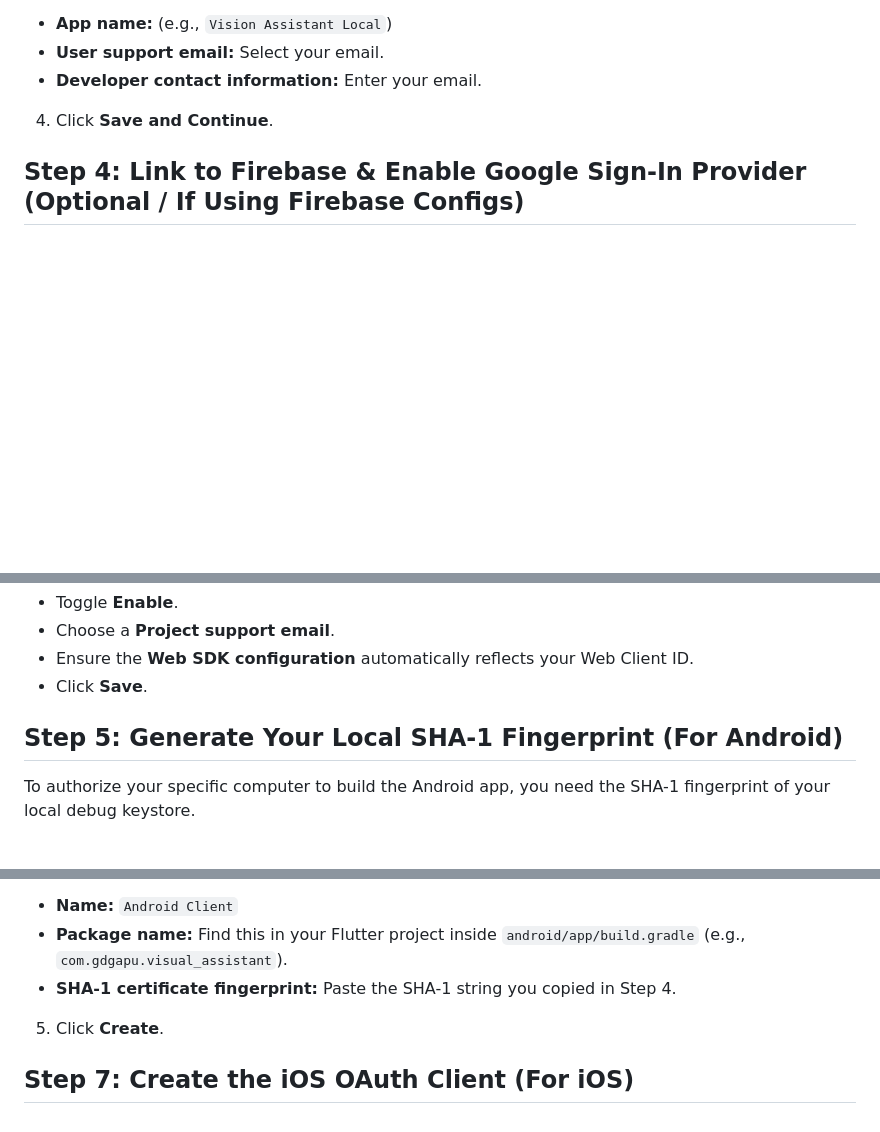
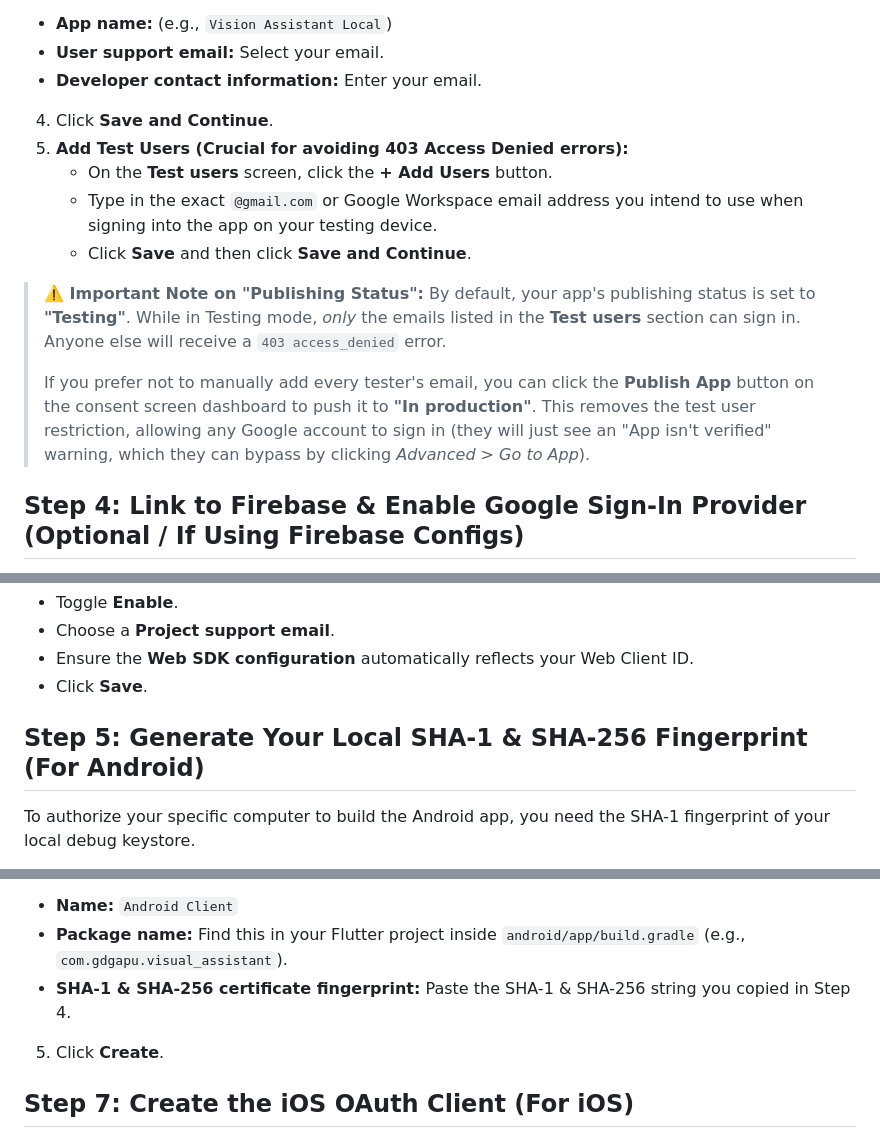
Before and after one commit to helloSamTee/GDGAPU-EdgeAI-Virtual-Assistive, a Markdown page: README.md, 3 parts joined by grey strips. Drawn GitHub-style; blank space fills up the shorter version.

```diff
--- a/README.md
+++ b/README.md
@@ -28,6 +28,15 @@ Google requires a consent screen to inform users what data the app is requesting
 * **User support email:** Select your email.
 * **Developer contact information:** Enter your email.
 4. Click **Save and Continue**.
+5. **Add Test Users (Crucial for avoiding 403 Access Denied errors):**
+   * On the **Test users** screen, click the **+ Add Users** button.
+   * Type in the exact `@gmail.com` or Google Workspace email address you intend to use when signing into the app on your testing device.
+   * Click **Save** and then click **Save and Continue**.
+
+> **⚠️ Important Note on "Publishing Status":**
+> By default, your app's publishing status is set to **"Testing"**. While in Testing mode, *only* the emails listed in the **Test users** section can sign in. Anyone else will receive a `403 access_denied` error.
+>
+> If you prefer not to manually add every tester's email, you can click the **Publish App** button on the consent screen dashboard to push it to **"In production"**. This removes the test user restriction, allowing any Google account to sign in (they will just see an "App isn't verified" warning, which they can bypass by clicking *Advanced > Go to App*).
 
 
 ## Step 4: Link to Firebase & Enable Google Sign-In Provider (Optional / If Using Firebase Configs)
@@ -47,7 +56,7 @@ If your app uses `google-services.json` or `GoogleService-Info.plist`, connect t
 * Click **Save**.
 
 
-## Step 5: Generate Your Local SHA-1 Fingerprint (For Android)
+## Step 5: Generate Your Local SHA-1 & SHA-256 Fingerprint (For Android)
 
 To authorize your specific computer to build the Android app, you need the SHA-1 fingerprint of your local debug keystore.
 
@@ -81,7 +90,7 @@ This step registers your Android app with Google Cloud.
 4. Fill in the details:
 * **Name:** `Android Client`
 * **Package name:** Find this in your Flutter project inside `android/app/build.gradle` (e.g., `com.gdgapu.visual_assistant`).
-* **SHA-1 certificate fingerprint:** Paste the SHA-1 string you copied in Step 4.
+* **SHA-1 & SHA-256 certificate fingerprint:** Paste the SHA-1 & SHA-256 string you copied in Step 4.
 
 
 5. Click **Create**.
```
Also changed, not shown: other parts of README.md (+1 -1 lines).
